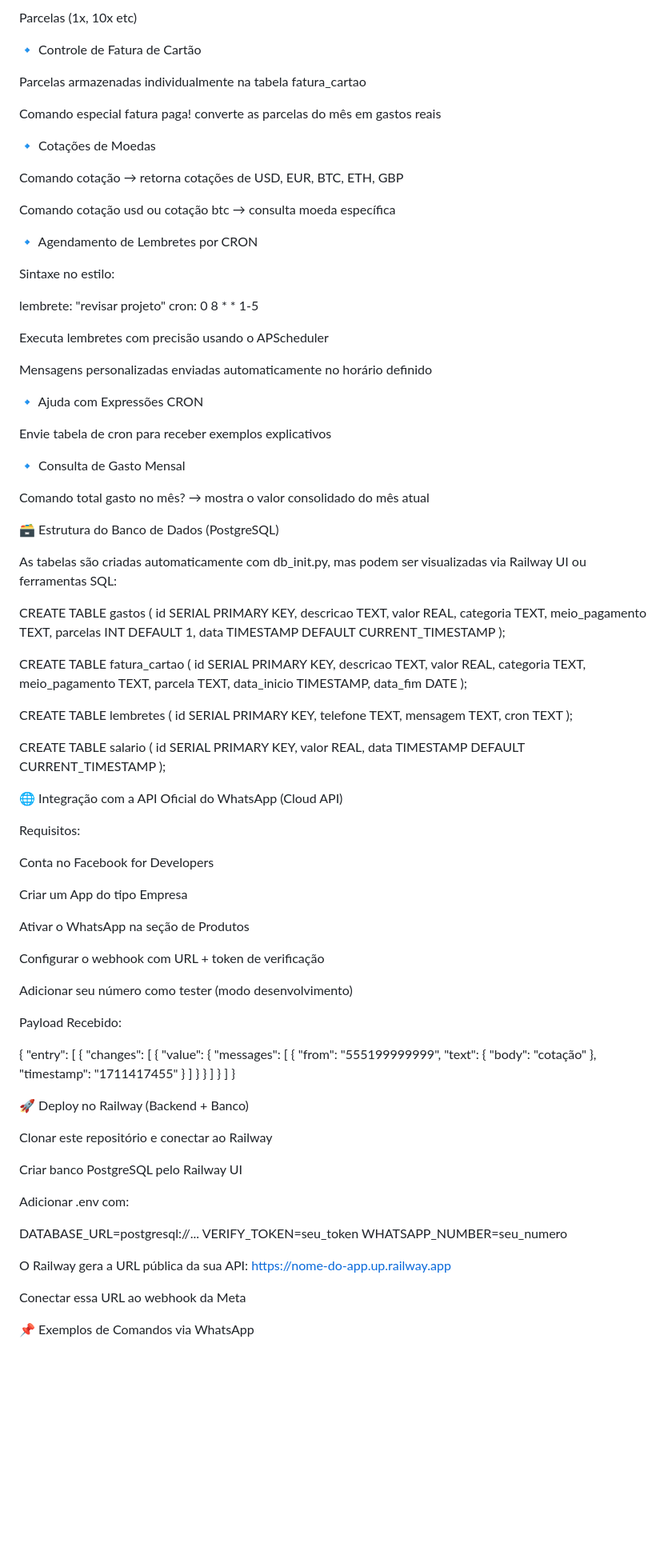
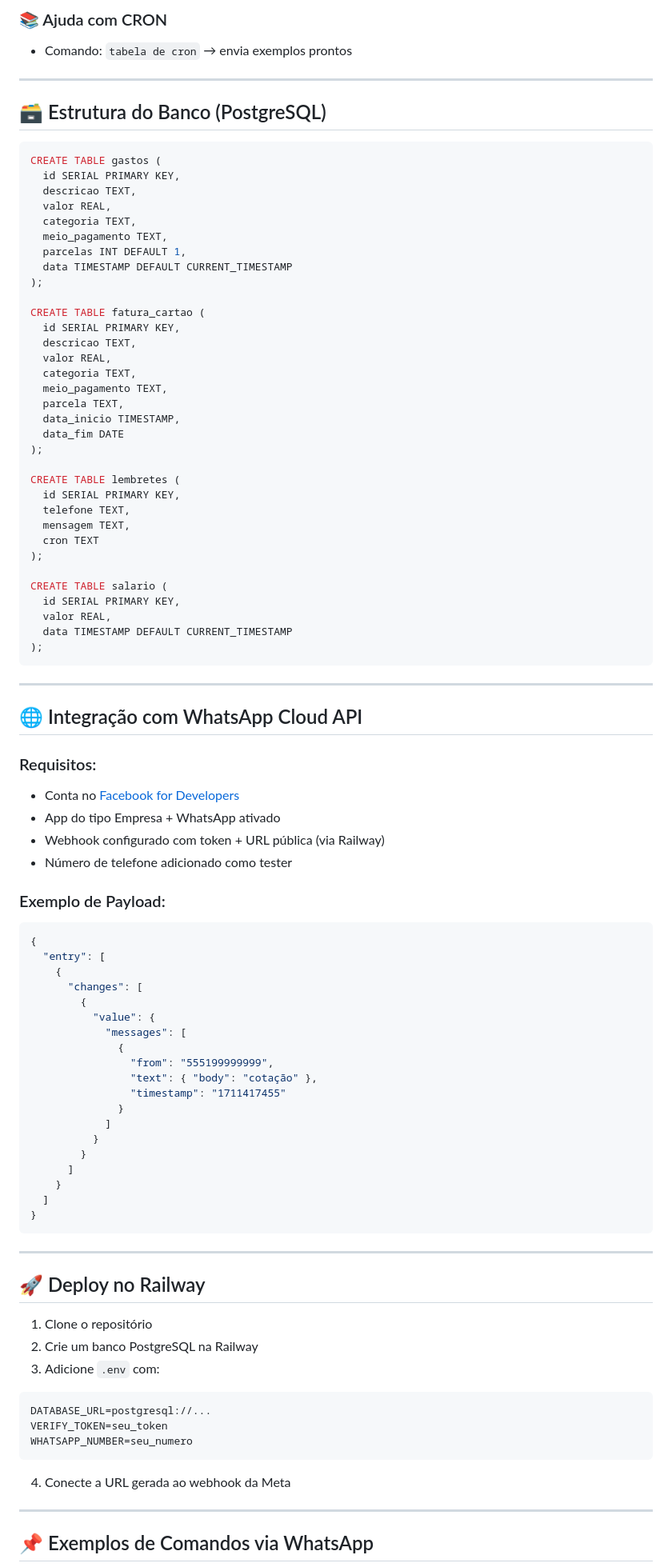
Before and after one commit to AndreRuperto/whatsapp_gastos_ai, a Markdown page: README.md, the part around one of its changes. Shown at 80% size. GitHub-like rendering; blank space fills up the shorter version.

````diff
--- a/README.md
+++ b/README.md
@@ -67,41 +88,13 @@ Meio de pagamento (pix, débito, crédito)
 
-Parcelas (1x, 10x etc)
+### 📚 Ajuda com CRON
 
-🔹 Controle de Fatura de Cartão
+- Comando: `tabela de cron` → envia exemplos prontos
 
-Parcelas armazenadas individualmente na tabela fatura_cartao
+---
 
-Comando especial fatura paga! converte as parcelas do mês em gastos reais
+## 🗃️ Estrutura do Banco (PostgreSQL)
 
-🔹 Cotações de Moedas
-
-Comando cotação → retorna cotações de USD, EUR, BTC, ETH, GBP
-
-Comando cotação usd ou cotação btc → consulta moeda específica
-
-🔹 Agendamento de Lembretes por CRON
-
-Sintaxe no estilo:
-
-lembrete: "revisar projeto"
-cron: 0 8 * * 1-5
-
-Executa lembretes com precisão usando o APScheduler
-
-Mensagens personalizadas enviadas automaticamente no horário definido
-
-🔹 Ajuda com Expressões CRON
-
-Envie tabela de cron para receber exemplos explicativos
-
-🔹 Consulta de Gasto Mensal
-
-Comando total gasto no mês? → mostra o valor consolidado do mês atual
-
-🗃️ Estrutura do Banco de Dados (PostgreSQL)
-
-As tabelas são criadas automaticamente com db_init.py, mas podem ser visualizadas via Railway UI ou ferramentas SQL:
-
+```sql
 CREATE TABLE gastos (
   id SERIAL PRIMARY KEY,
   descricao TEXT,
@@ -135,23 +128,20 @@ CREATE TABLE salario (
   valor REAL,
   data TIMESTAMP DEFAULT CURRENT_TIMESTAMP
 );
+```
 
-🌐 Integração com a API Oficial do WhatsApp (Cloud API)
+---
 
-Requisitos:
+## 🌐 Integração com WhatsApp Cloud API
 
-Conta no Facebook for Developers
+### Requisitos:
+- Conta no [Facebook for Developers](https://developers.facebook.com/)
+- App do tipo Empresa + WhatsApp ativado
+- Webhook configurado com token + URL pública (via Railway)
+- Número de telefone adicionado como tester
 
-Criar um App do tipo Empresa
-
-Ativar o WhatsApp na seção de Produtos
-
-Configurar o webhook com URL + token de verificação
-
-Adicionar seu número como tester (modo desenvolvimento)
-
-Payload Recebido:
-
+### Exemplo de Payload:
+```json
 {
   "entry": [
     {
@@ -171,25 +161,27 @@ Payload Recebido:
     }
   ]
 }
+```
 
-🚀 Deploy no Railway (Backend + Banco)
+---
 
-Clonar este repositório e conectar ao Railway
+## 🚀 Deploy no Railway
 
-Criar banco PostgreSQL pelo Railway UI
-
-Adicionar .env com:
-
+1. Clone o repositório
+2. Crie um banco PostgreSQL na Railway
+3. Adicione `.env` com:
+```env
 DATABASE_URL=postgresql://...
 VERIFY_TOKEN=seu_token
 WHATSAPP_NUMBER=seu_numero
+```
+4. Conecte a URL gerada ao webhook da Meta
 
-O Railway gera a URL pública da sua API: https://nome-do-app.up.railway.app
+---
 
-Conectar essa URL ao webhook da Meta
+## 📌 Exemplos de Comandos via WhatsApp
 
-📌 Exemplos de Comandos via WhatsApp
-
+```
 lanche 25 pix
 uber 40 crédito
 fatura paga!
````
Also changed, not shown: other parts of README.md (+92 -113 lines).
